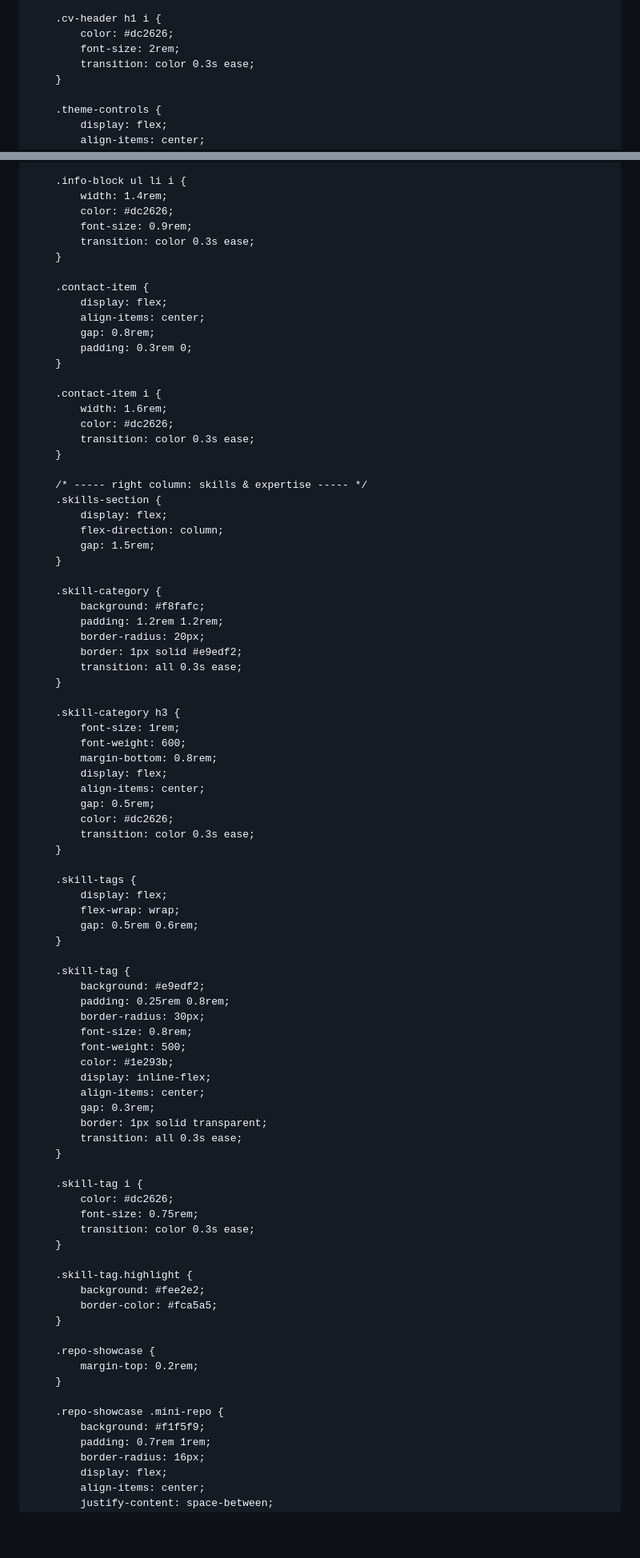
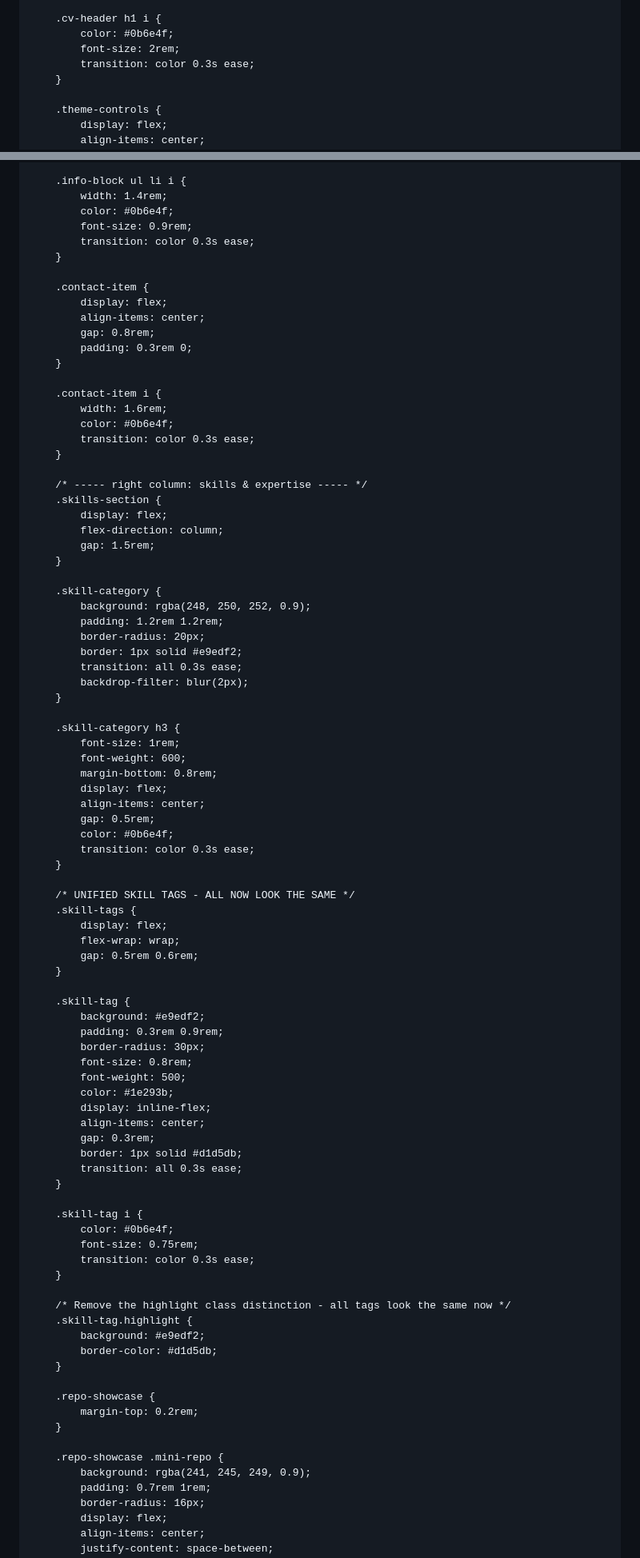
Before and after one commit to Prasadev-in/Prasadev-in.github.io, a Markdown page: README.md, 2 parts joined by grey strips. Shown at 80% size. Drawn GitHub-style; blank space fills up the shorter version.

```diff
--- a/README.md
+++ b/README.md
@@ -61,7 +104,7 @@
         }
 
         .cv-header h1 i {
-            color: #dc2626;
+            color: #0b6e4f;
             font-size: 2rem;
             transition: color 0.3s ease;
         }
@@ -238,7 +282,7 @@
 
         .info-block ul li i {
             width: 1.4rem;
-            color: #dc2626;
+            color: #0b6e4f;
             font-size: 0.9rem;
             transition: color 0.3s ease;
         }
@@ -252,7 +296,7 @@
 
         .contact-item i {
             width: 1.6rem;
-            color: #dc2626;
+            color: #0b6e4f;
             transition: color 0.3s ease;
         }
 
@@ -264,11 +308,12 @@
         }
 
         .skill-category {
-            background: #f8fafc;
+            background: rgba(248, 250, 252, 0.9);
             padding: 1.2rem 1.2rem;
             border-radius: 20px;
             border: 1px solid #e9edf2;
             transition: all 0.3s ease;
+            backdrop-filter: blur(2px);
         }
 
         .skill-category h3 {
@@ -278,10 +323,11 @@
             display: flex;
             align-items: center;
             gap: 0.5rem;
-            color: #dc2626;
+            color: #0b6e4f;
             transition: color 0.3s ease;
         }
 
+        /* UNIFIED SKILL TAGS - ALL NOW LOOK THE SAME */
         .skill-tags {
             display: flex;
             flex-wrap: wrap;
@@ -290,7 +336,7 @@
 
         .skill-tag {
             background: #e9edf2;
-            padding: 0.25rem 0.8rem;
+            padding: 0.3rem 0.9rem;
             border-radius: 30px;
             font-size: 0.8rem;
             font-weight: 500;
@@ -298,19 +344,20 @@
             display: inline-flex;
             align-items: center;
             gap: 0.3rem;
-            border: 1px solid transparent;
+            border: 1px solid #d1d5db;
             transition: all 0.3s ease;
         }
 
         .skill-tag i {
-            color: #dc2626;
+            color: #0b6e4f;
             font-size: 0.75rem;
             transition: color 0.3s ease;
         }
 
+        /* Remove the highlight class distinction - all tags look the same now */
         .skill-tag.highlight {
-            background: #fee2e2;
-            border-color: #fca5a5;
+            background: #e9edf2;
+            border-color: #d1d5db;
         }
 
         .repo-showcase {
@@ -318,7 +365,7 @@
         }
 
         .repo-showcase .mini-repo {
-            background: #f1f5f9;
+            background: rgba(241, 245, 249, 0.9);
             padding: 0.7rem 1rem;
             border-radius: 16px;
             display: flex;
```
Also changed, not shown: other parts of README.md (+83 -24 lines).
